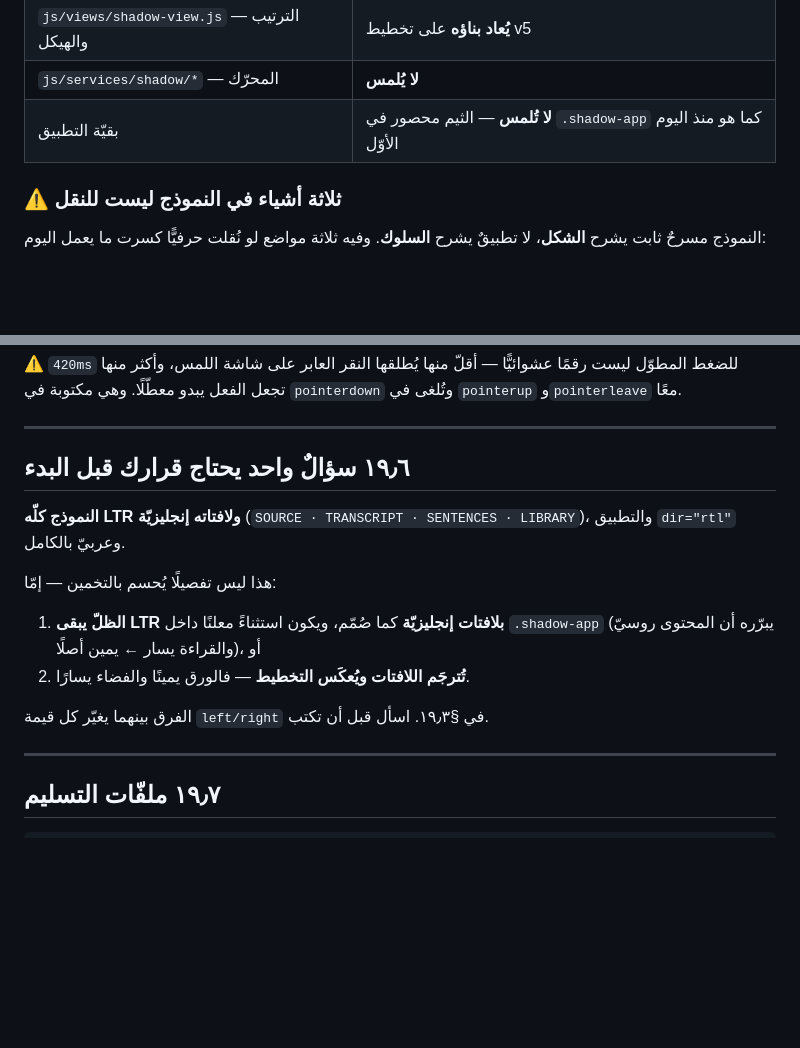
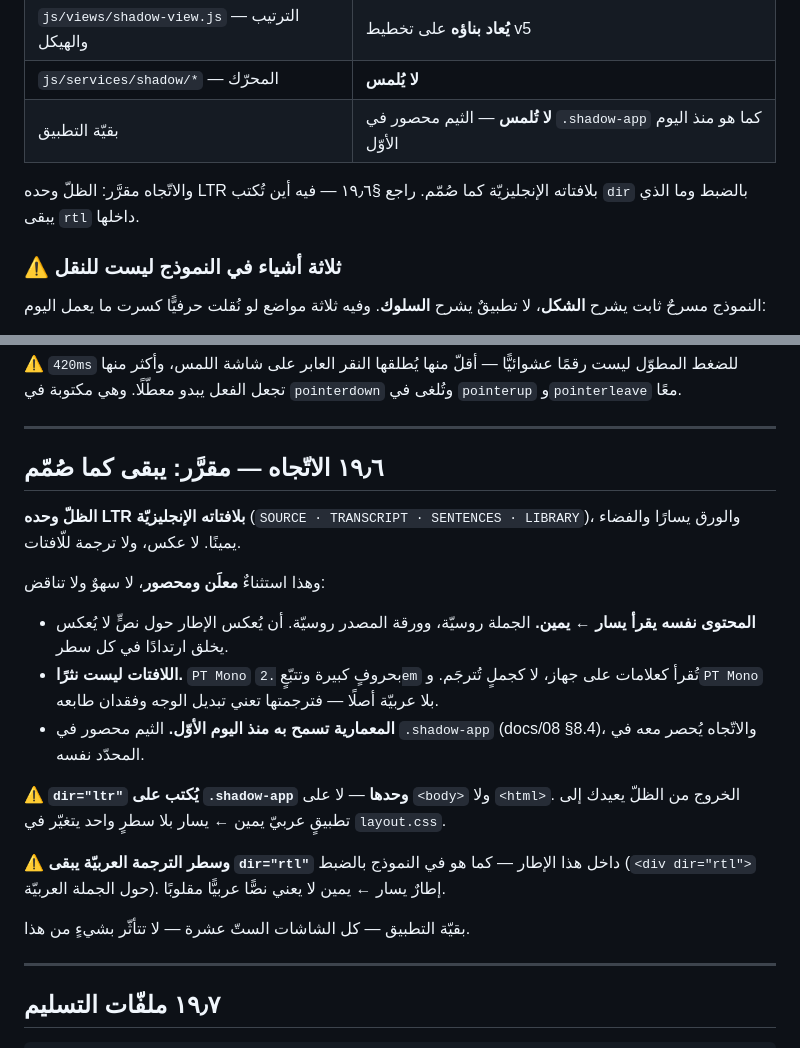
Before and after one commit to mahmou0shabana-stack/LingoLife, a Markdown page: docs/19-shadowing-v5.md, 2 parts joined by grey strips. GitHub-like rendering; blank space fills up the shorter version.

Commit message:
الظلّ v5: الاتّجاه مقرَّر — LTR كما صُمّم
كان §19.6 سؤالًا معلَّقًا، وسؤالٌ معلَّق في وثيقة تسليم يعني وكيلًا
يتوقّف أو يخمّن. صار قرارًا بمبرّره: المحتوى روسيّ يقرأ يسار←يمين،
واللافتات PT Mono بحروف كبيرة تُقرأ كعلامات جهاز لا كنثرٍ يُترجَم
(و PT Mono بلا عربيّة أصلًا).

ومكتوبٌ فيه أين تُكتب dir بالضبط: على .shadow-app وحدها لا على body،
فالخروج من الظلّ يعيد تطبيقًا عربيًّا يمين←يسار بلا لمس layout.css.
وسطر الترجمة العربيّة يبقى dir="rtl" داخل الإطار كما في النموذج.

Co-Authored-By: Claude Opus 5 <noreply@anthropic.com>
Claude-Session: https://claude.ai/code/session_01N4GpHxbrVEcJzFbgbdRJyN

```diff
--- a/docs/19-shadowing-v5.md
+++ b/docs/19-shadowing-v5.md
@@ -18,6 +18,9 @@
 | `js/views/shadow-view.js` — الترتيب والهيكل | **يُعاد بناؤه** على تخطيط v5 |
 | `js/services/shadow/*` — المحرّك | **لا يُلمس** |
 | بقيّة التطبيق | **لا تُلمس** — الثيم محصور في `.shadow-app` كما هو منذ اليوم الأوّل |
+
+والاتّجاه مقرَّر: الظلّ وحده LTR بلافتاته الإنجليزيّة كما صُمّم. راجع
+§١٩٫٦ — فيه أين تُكتب `dir` بالضبط وما الذي يبقى `rtl` داخلها.
 
 ### ⚠️ ثلاثة أشياء في النموذج ليست للنقل
 
@@ -180,19 +183,31 @@ TRANSCRIPT`.
 
 ---
 
-## ١٩٫٦ سؤالٌ واحد يحتاج قرارك قبل البدء
+## ١٩٫٦ الاتّجاه — مقرَّر: يبقى كما صُمّم
 
-**النموذج كلّه LTR ولافتاته إنجليزيّة** (`SOURCE · TRANSCRIPT ·
-SENTENCES · LIBRARY`)، والتطبيق `dir="rtl"` وعربيّ بالكامل.
+**الظلّ وحده LTR بلافتاته الإنجليزيّة** (`SOURCE · TRANSCRIPT ·
+SENTENCES · LIBRARY`)، والورق يسارًا والفضاء يمينًا. لا عكس، ولا
+ترجمة للّافتات.
 
-هذا ليس تفصيلًا يُحسم بالتخمين — إمّا:
+وهذا استثناءٌ **معلَن ومحصور**، لا سهوٌ ولا تناقض:
 
-1. **الظلّ يبقى LTR بلافتات إنجليزيّة** كما صُمّم، ويكون استثناءً
-   معلنًا داخل `.shadow-app` (يبرّره أن المحتوى روسيّ والقراءة يسار
-   ← يمين أصلًا)، أو
-2. **تُترجَم اللافتات ويُعكَس التخطيط** — فالورق يمينًا والفضاء يسارًا.
+- **المحتوى نفسه يقرأ يسار ← يمين.** الجملة روسيّة، وورقة المصدر
+  روسيّة. أن يُعكس الإطار حول نصٍّ لا يُعكس يخلق ارتدادًا في كل سطر.
+- **اللافتات ليست نثرًا.** `PT Mono` بحروفٍ كبيرة وتتبّعٍ `.2em` تُقرأ
+  كعلامات على جهاز، لا كجملٍ تُترجَم. و`PT Mono` بلا عربيّة أصلًا —
+  فترجمتها تعني تبديل الوجه وفقدان طابعه.
+- **المعمارية تسمح به منذ اليوم الأوّل.** الثيم محصور في `.shadow-app`
+  (docs/08 §8.4)، والاتّجاه يُحصر معه في المحدّد نفسه.
 
-الفرق بينهما يغيّر كل قيمة `left/right` في §١٩٫٣. اسأل قبل أن تكتب.
+⚠️ **`dir="ltr"` يُكتب على `.shadow-app` وحدها** — لا على `<body>` ولا
+`<html>`. الخروج من الظلّ يعيدك إلى تطبيقٍ عربيّ يمين ← يسار بلا سطرٍ
+واحد يتغيّر في `layout.css`.
+
+⚠️ **وسطر الترجمة العربيّة يبقى `dir="rtl"`** داخل هذا الإطار — كما هو
+في النموذج بالضبط (`<div dir="rtl">` حول الجملة العربيّة). إطارٌ يسار
+← يمين لا يعني نصًّا عربيًّا مقلوبًا.
+
+بقيّة التطبيق — كل الشاشات الستّ عشرة — لا تتأثّر بشيءٍ من هذا.
 
 ---
 
```
